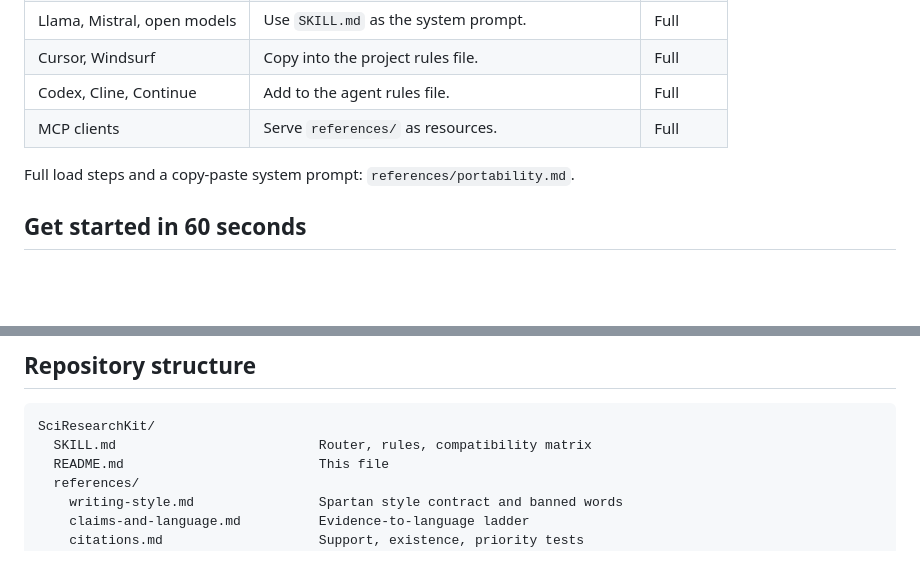
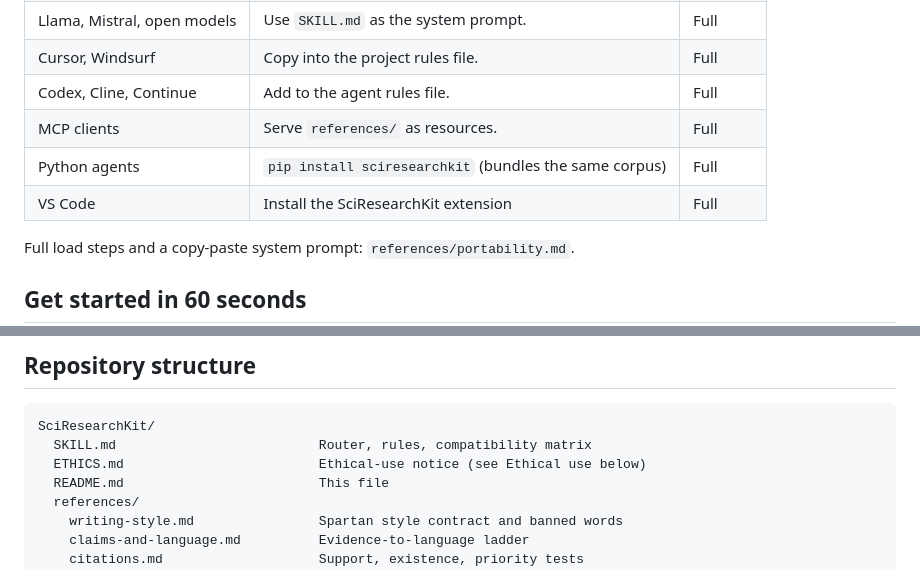
Before and after one commit to thalamuxtech/SciResearchKit, a Markdown page: README.md, 2 parts joined by grey strips. Rendered like a GitHub page; blank space fills up the shorter version.

````diff
--- a/README.md
+++ b/README.md
@@ -76,6 +78,8 @@ SciResearchKit closes each one with a rule and a quality gate that the model run
 | Cursor, Windsurf | Copy into the project rules file. | Full |
 | Codex, Cline, Continue | Add to the agent rules file. | Full |
 | MCP clients | Serve `references/` as resources. | Full |
+| Python agents | `pip install sciresearchkit` (bundles the same corpus) | Full |
+| VS Code | Install the SciResearchKit extension | Full |
 
 Full load steps and a copy-paste system prompt: `references/portability.md`.
 
@@ -119,6 +112,7 @@ Both packages ship the same content and enforce the same ethical-use conditions.
 ```
 SciResearchKit/
   SKILL.md                          Router, rules, compatibility matrix
+  ETHICS.md                         Ethical-use notice (see Ethical use below)
   README.md                         This file
   references/
     writing-style.md                Spartan style contract and banned words
````
Also changed, not shown: other parts of README.md (+18 -13 lines).
